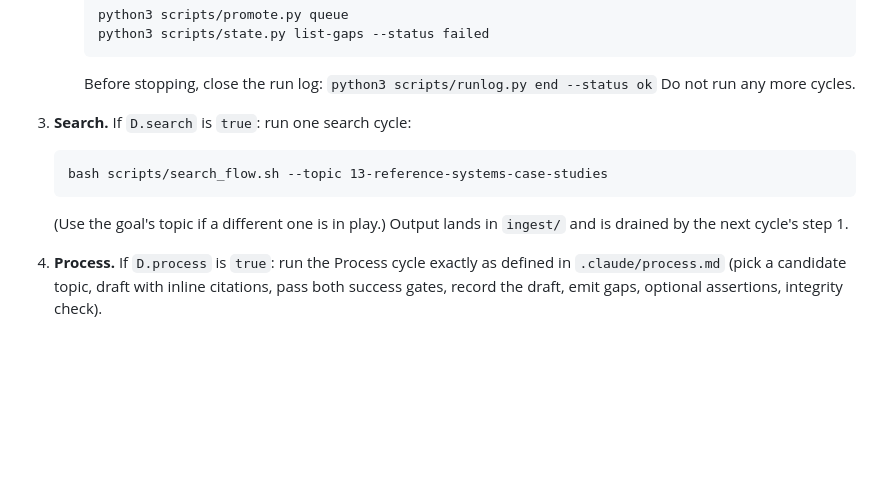
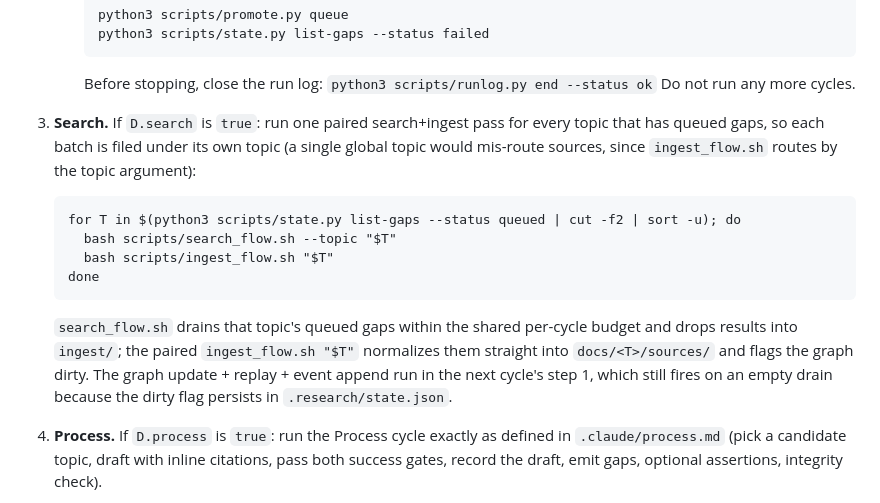
Before and after one commit to open-orchestration/open-research-system, a Markdown page: .claude/goal.md, the part around the change. Rendered like a GitHub page; blank space fills up the shorter version.

Commit message:
fix(goal): pair search+ingest per topic with queued gaps
Search step hardcoded a single topic; the next cycle's ingest drained the
inbox under the default topic, mis-routing sources fetched for any other
topic. Loop over each topic with queued gaps and run search+ingest paired,
so every batch is filed under its own topic.

````diff
--- a/.claude/goal.md
+++ b/.claude/goal.md
@@ -37,12 +37,20 @@ Each cycle, do exactly this:
      Before stopping, close the run log: `python3 scripts/runlog.py end --status ok`
      Do not run any more cycles.
 
-3. **Search.** If `D.search` is `true`: run one search cycle:
+3. **Search.** If `D.search` is `true`: run one paired search+ingest pass for every topic
+   that has queued gaps, so each batch is filed under its own topic (a single global topic
+   would mis-route sources, since `ingest_flow.sh` routes by the topic argument):
    ```
-   bash scripts/search_flow.sh --topic 13-reference-systems-case-studies
+   for T in $(python3 scripts/state.py list-gaps --status queued | cut -f2 | sort -u); do
+     bash scripts/search_flow.sh --topic "$T"
+     bash scripts/ingest_flow.sh "$T"
+   done
    ```
-   (Use the goal's topic if a different one is in play.) Output lands in `ingest/` and is
-   drained by the next cycle's step 1.
+   `search_flow.sh` drains that topic's queued gaps within the shared per-cycle budget and
+   drops results into `ingest/`; the paired `ingest_flow.sh "$T"` normalizes them straight
+   into `docs/<T>/sources/` and flags the graph dirty. The graph update + replay + event
+   append run in the next cycle's step 1, which still fires on an empty drain because the
+   dirty flag persists in `.research/state.json`.
 
 4. **Process.** If `D.process` is `true`: run the Process cycle exactly as defined in
    `.claude/process.md` (pick a candidate topic, draft with inline citations, pass both
````
